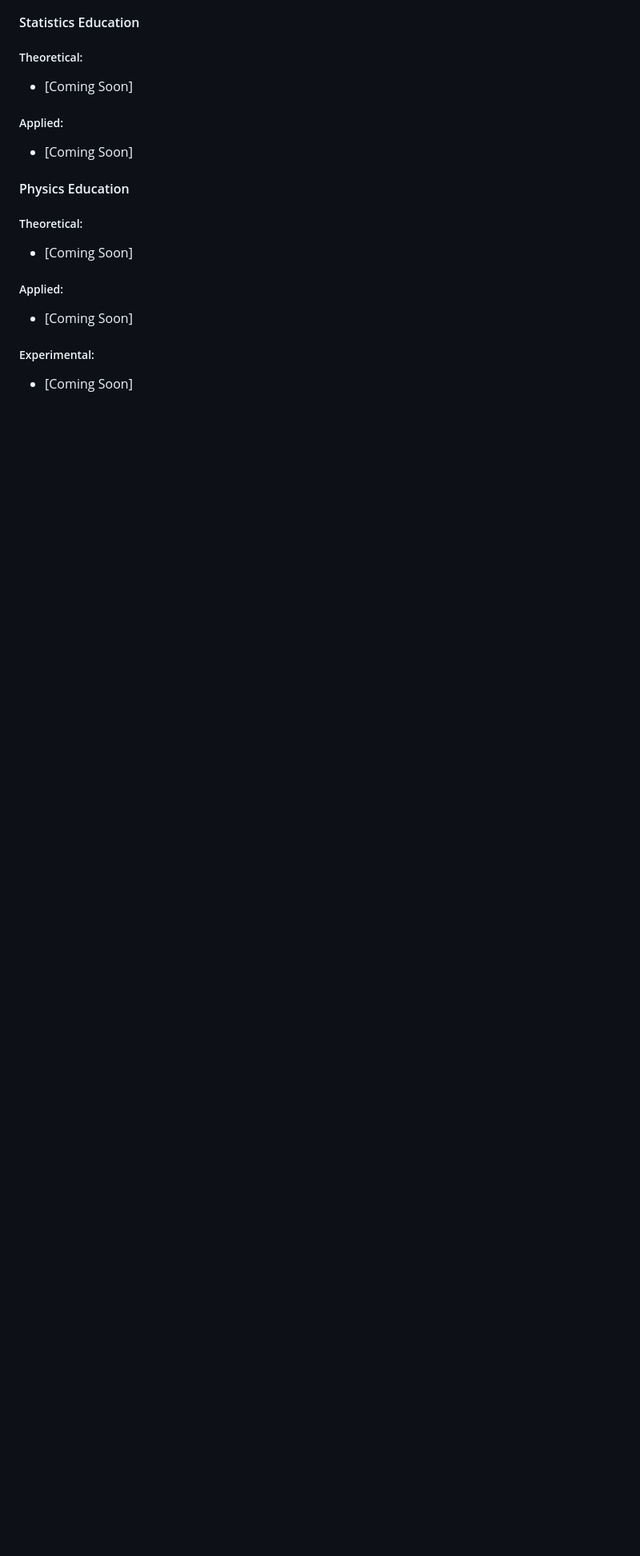
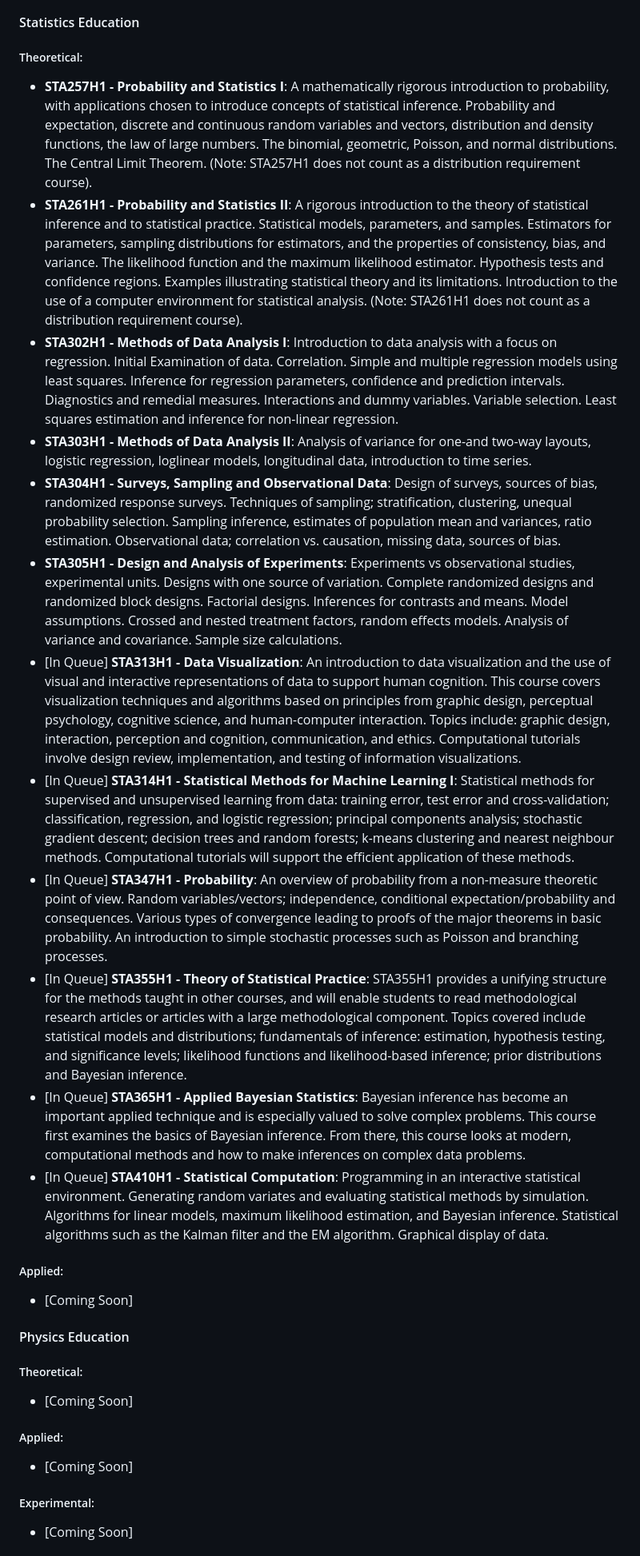
Before and after one commit to JaspreetKhela/JaspreetKhela, a Markdown page: README.md, the part around the change. Shown at 80% size. GitHub-like rendering; blank space fills up the shorter version.

```diff
--- a/README.md
+++ b/README.md
@@ -132,7 +132,18 @@ __________
 
 #### Statistics Education
 ##### Theoretical:
-* [Coming Soon]
+* **STA257H1 - Probability and Statistics I**: A mathematically rigorous introduction to probability, with applications chosen to introduce concepts of statistical inference. Probability and expectation, discrete and continuous random variables and vectors, distribution and density functions, the law of large numbers. The binomial, geometric, Poisson, and normal distributions. The Central Limit Theorem. (Note: STA257H1 does not count as a distribution requirement course).
+* **STA261H1 - Probability and Statistics II**: A rigorous introduction to the theory of statistical inference and to statistical practice. Statistical models, parameters, and samples. Estimators for parameters, sampling distributions for estimators, and the properties of consistency, bias, and variance. The likelihood function and the maximum likelihood estimator. Hypothesis tests and confidence regions. Examples illustrating statistical theory and its limitations. Introduction to the use of a computer environment for statistical analysis. (Note: STA261H1 does not count as a distribution requirement course).
+* **STA302H1 - Methods of Data Analysis I**: Introduction to data analysis with a focus on regression. Initial Examination of data. Correlation. Simple and multiple regression models using least squares. Inference for regression parameters, confidence and prediction intervals. Diagnostics and remedial measures. Interactions and dummy variables. Variable selection. Least squares estimation and inference for non-linear regression.
+* **STA303H1 - Methods of Data Analysis II**: Analysis of variance for one-and two-way layouts, logistic regression, loglinear models, longitudinal data, introduction to time series.
+* **STA304H1 - Surveys, Sampling and Observational Data**: Design of surveys, sources of bias, randomized response surveys. Techniques of sampling; stratification, clustering, unequal probability selection. Sampling inference, estimates of population mean and variances, ratio estimation. Observational data; correlation vs. causation, missing data, sources of bias.
+* **STA305H1 - Design and Analysis of Experiments**: Experiments vs observational studies, experimental units. Designs with one source of variation. Complete randomized designs and randomized block designs. Factorial designs. Inferences for contrasts and means. Model assumptions. Crossed and nested treatment factors, random effects models. Analysis of variance and covariance. Sample size calculations.
+* [In Queue] **STA313H1 - Data Visualization**: An introduction to data visualization and the use of visual and interactive representations of data to support human cognition. This course covers visualization techniques and algorithms based on principles from graphic design, perceptual psychology, cognitive science, and human-computer interaction. Topics include: graphic design, interaction, perception and cognition, communication, and ethics. Computational tutorials involve design review, implementation, and testing of information visualizations.
+* [In Queue] **STA314H1 - Statistical Methods for Machine Learning I**: Statistical methods for supervised and unsupervised learning from data: training error, test error and cross-validation; classification, regression, and logistic regression; principal components analysis; stochastic gradient descent; decision trees and random forests; k-means clustering and nearest neighbour methods. Computational tutorials will support the efficient application of these methods.
+* [In Queue] **STA347H1 - Probability**: An overview of probability from a non-measure theoretic point of view. Random variables/vectors; independence, conditional expectation/probability and consequences. Various types of convergence leading to proofs of the major theorems in basic probability. An introduction to simple stochastic processes such as Poisson and branching processes.
+* [In Queue] **STA355H1 - Theory of Statistical Practice**: STA355H1 provides a unifying structure for the methods taught in other courses, and will enable students to read methodological research articles or articles with a large methodological component. Topics covered include statistical models and distributions; fundamentals of inference: estimation, hypothesis testing, and significance levels; likelihood functions and likelihood-based inference; prior distributions and Bayesian inference.
+* [In Queue] **STA365H1 - Applied Bayesian Statistics**: Bayesian inference has become an important applied technique and is especially valued to solve complex problems. This course first examines the basics of Bayesian inference. From there, this course looks at modern, computational methods and how to make inferences on complex data problems.
+* [In Queue] **STA410H1 - Statistical Computation**: Programming in an interactive statistical environment. Generating random variates and evaluating statistical methods by simulation. Algorithms for linear models, maximum likelihood estimation, and Bayesian inference. Statistical algorithms such as the Kalman filter and the EM algorithm. Graphical display of data.
 
 ##### Applied:
 * [Coming Soon]
```
